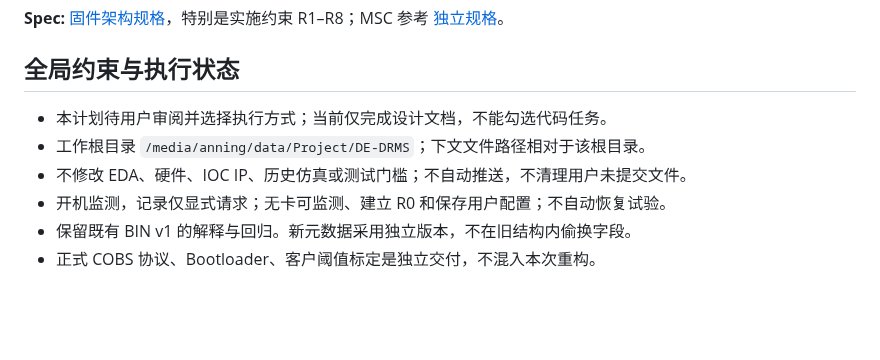
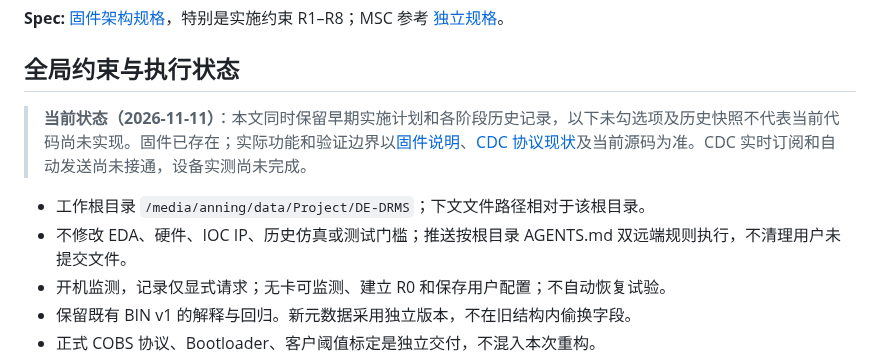
Before and after one commit to chenxi-z/de-drms, a Markdown page: docs/design/2026-11-06-firmware-architecture-plan.md, the part around the change. Rendered like a GitHub page; blank space fills up the shorter version.

```diff
--- a/docs/design/2026-11-06-firmware-architecture-plan.md
+++ b/docs/design/2026-11-06-firmware-architecture-plan.md
@@ -12,9 +12,9 @@
 
 ## 全局约束与执行状态
 
-- 本计划待用户审阅并选择执行方式；当前仅完成设计文档，不能勾选代码任务。
+> **当前状态（2026-11-11）**：本文同时保留早期实施计划和各阶段历史记录，以下未勾选项及历史快照不代表当前代码尚未实现。固件已存在；实际功能和验证边界以[固件说明](../../firmware/DE-DRMS-Code/README.md)、[CDC 协议现状](../protocol/de-drms-cdc-v2.md)及当前源码为准。CDC 实时订阅和自动发送尚未接通，设备实测尚未完成。
 - 工作根目录 `/media/anning/data/Project/DE-DRMS`；下文文件路径相对于该根目录。
-- 不修改 EDA、硬件、IOC IP、历史仿真或测试门槛；不自动推送，不清理用户未提交文件。
+- 不修改 EDA、硬件、IOC IP、历史仿真或测试门槛；推送按根目录 AGENTS.md 双远端规则执行，不清理用户未提交文件。
 - 开机监测，记录仅显式请求；无卡可监测、建立 R0 和保存用户配置；不自动恢复试验。
 - 保留既有 BIN v1 的解释与回归。新元数据采用独立版本，不在旧结构内偷换字段。
 - 正式 COBS 协议、Bootloader、客户阈值标定是独立交付，不混入本次重构。
```
Also changed, not shown: docs/protocol/de-drms-cdc-v2.md (+2 -0 lines), firmware/DE-DRMS-Code/README.md (+2 -1 lines).
